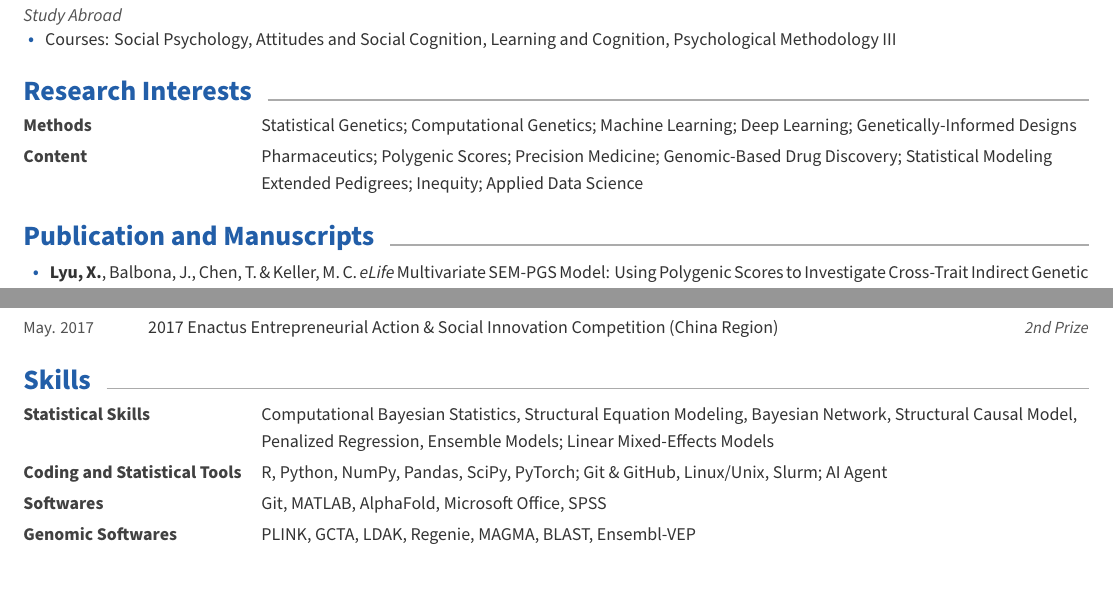
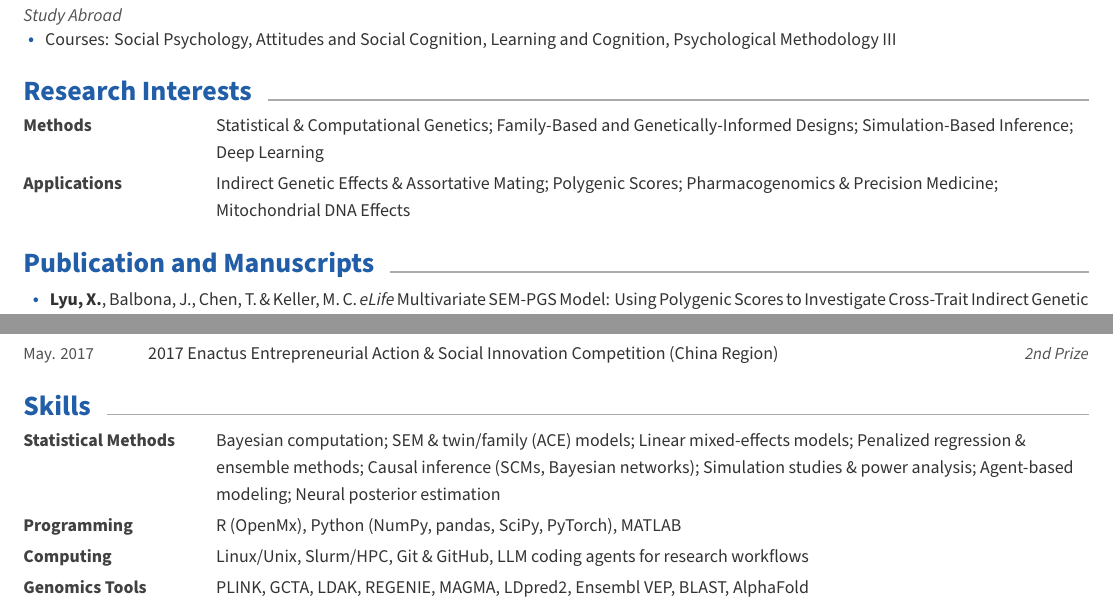
Before and after one commit to Xuanyu-Lyu/Xuanyu-Lyu-CV, a LaTeX CV (cv.tex, which reads awesome-cv.cls, cv/Interests.tex, cv/skills.tex): two parts of pages 1 and 4 of 4, joined at a grey line, cut so that both start at the same text. Compiled offline with XeLaTeX.

Commit message:
Rework research interests and skills sections
- Interests: Methods/Applications, aligned with publication record;
  Pharmaceutics -> Pharmacogenomics, fix pedigree/drug-discovery wording
- Skills: regroup into Statistical Methods, Programming, Computing and
  Genomics Tools; drop duplicates and low-signal items; add simulation,
  power analysis, agent-based modeling, NPE, OpenMx and LDpred2;
  use official REGENIE / Ensembl VEP spellings
- Narrow the label column so the shorter labels sit on one line

Co-Authored-By: Claude Opus 5.5 <noreply@anthropic.com>
Claude-Session: https://claude.ai/code/session_01HhWwu1pYBZ4R9YFoposyUD

```diff
--- a/awesome-cv.cls
+++ b/awesome-cv.cls
@@ -404,7 +404,7 @@
 \newcommand{\acvSectionContentTopSkip}{1mm}
 \newcommand{\acvEntrySkip}{2mm}
 \newcommand{\acvItemSkip}{1.2mm}
-\newcommand{\acvLabelWidth}{4.2cm}
+\newcommand{\acvLabelWidth}{3.4cm}
 
 
 %-------------------------------------------------------------------------------
--- a/cv/Interests.tex
+++ b/cv/Interests.tex
@@ -12,10 +12,10 @@
 %---------------------------------------------------------
   \interest
     {Methods} % Category
-    {Statistical Genetics; Computational Genetics;  Machine Learning; Deep Learning; Genetically‑Informed Designs}
+    {Statistical \& Computational Genetics; Family-Based and Genetically-Informed Designs; Simulation-Based Inference; Deep Learning}
   \interest
-    {Content} % Category
-    {Pharmaceutics; Polygenic Scores; Precision Medicine; Genomic-Based Drug Discovery; Statistical Modeling Extended Pedigrees; Inequity; Applied Data Science} % Skill
+    {Applications} % Category
+    {Indirect Genetic Effects \& Assortative Mating; Polygenic Scores; Pharmacogenomics \& Precision Medicine; Mitochondrial DNA Effects}
 
 %---------------------------------------------------------
 \end{interests}
--- a/cv/skills.tex
+++ b/cv/skills.tex
@@ -9,22 +9,23 @@
 \begin{cvskills}
 %---------------------------------------------------------
   \cvskill
-    {Statistical Skills} % Category
-    {Computational Bayesian Statistics, Structural Equation Modeling, Bayesian Network, Structural Causal Model, Penalized Regression, Ensemble Models; Linear Mixed-Effects Models} % Skills
+    {Statistical Methods} % Category
+    {Bayesian computation; SEM \& twin/family (ACE) models; Linear mixed-effects models; Penalized regression \& ensemble methods; Causal inference (SCMs, Bayesian networks); Simulation studies \& power analysis; Agent-based modeling; Neural posterior estimation} % Skills
 
 %---------------------------------------------------------
   \cvskill
-    {Coding and Statistical Tools} % Category
-    {R, Python, NumPy, Pandas, SciPy, PyTorch; Git \& GitHub, Linux/Unix, Slurm; AI Agent} % Skills
+    {Programming} % Category
+    {R (OpenMx), Python (NumPy, pandas, SciPy, PyTorch), MATLAB} % Skills
 
 %---------------------------------------------------------
   \cvskill
-    {Softwares} % Category
-    {Git, MATLAB, AlphaFold, Microsoft Office, SPSS } % Skills
-    %---------------------------------------------------------
+    {Computing} % Category
+    {Linux/Unix, Slurm/HPC, Git \& GitHub, LLM coding agents for research workflows} % Skills
+
+%---------------------------------------------------------
   \cvskill
-    {Genomic Softwares} % Category
-    {PLINK, GCTA, LDAK, Regenie, MAGMA, BLAST, Ensembl-VEP} % Skills
+    {Genomics Tools} % Category
+    {PLINK, GCTA, LDAK, REGENIE, MAGMA, LDpred2, Ensembl VEP, BLAST, AlphaFold} % Skills
 
 % %---------------------------------------------------------
 %   \cvskill
```
Also changed, not shown: Xuanyu_Lyu_CV.pdf.
